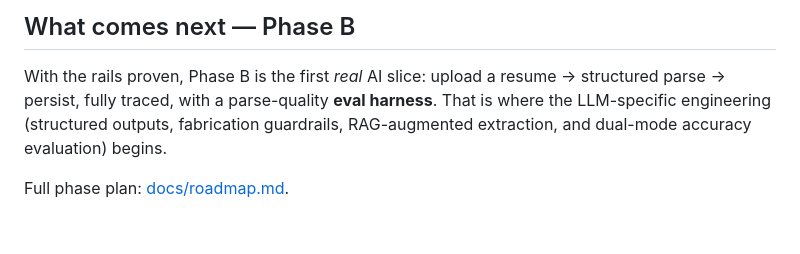
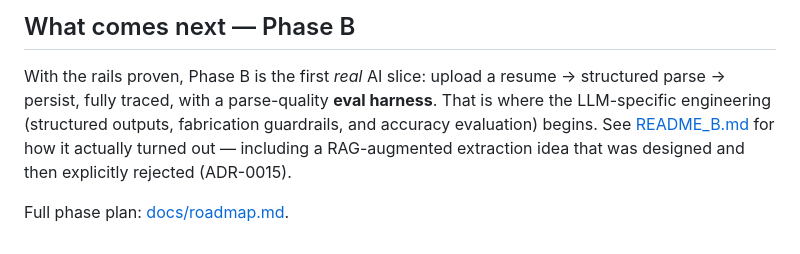
Before and after one commit to ioarun/ai-job-assistant-v2, a Markdown page: README_A.md, the part around the change. Drawn GitHub-style.

Commit message:
docs: add Phase B README, mark Phase B done, correct Phase A forward-note
Co-Authored-By: Claude Sonnet 5 <noreply@anthropic.com>

```diff
--- a/README_A.md
+++ b/README_A.md
@@ -140,7 +140,9 @@ uv run pytest
 
 With the rails proven, Phase B is the first *real* AI slice: upload a resume → structured
 parse → persist, fully traced, with a parse-quality **eval harness**. That is where the
-LLM-specific engineering (structured outputs, fabrication guardrails, RAG-augmented
-extraction, and dual-mode accuracy evaluation) begins.
+LLM-specific engineering (structured outputs, fabrication guardrails, and accuracy
+evaluation) begins. See [README_B.md](README_B.md) for how it actually turned out —
+including a RAG-augmented extraction idea that was designed and then explicitly rejected
+(ADR-0015).
 
 Full phase plan: [docs/roadmap.md](docs/roadmap.md).
```
Also changed, not shown: README.md (+1 -1 lines), README_B.md (added, +150 -0 lines).
